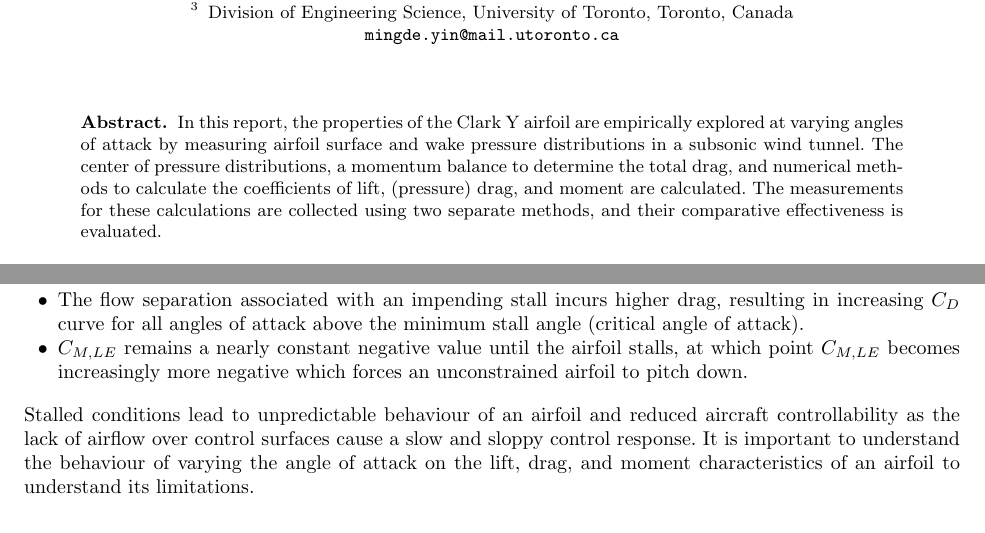
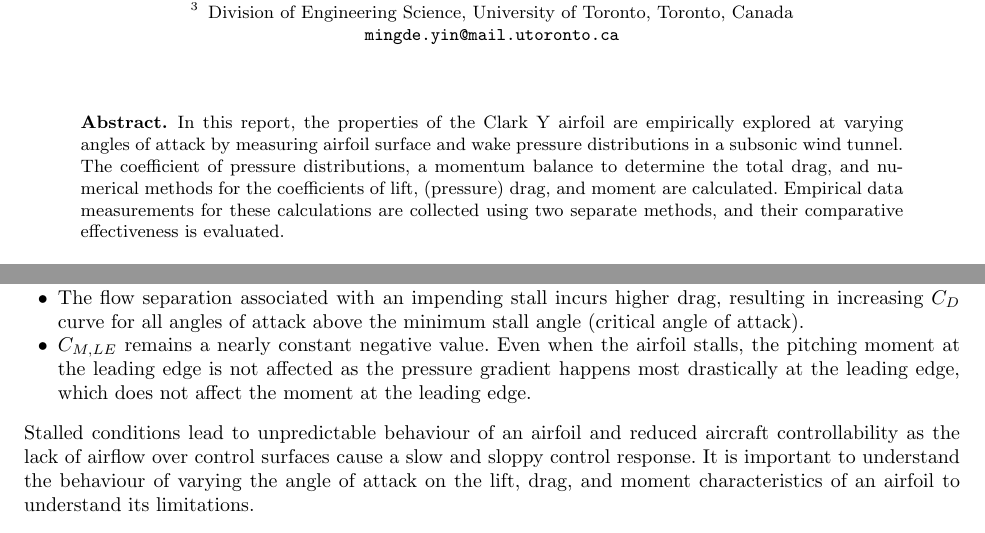
Before and after one commit to AER303-2021F/airfoil, a LaTeX thesis (source_latex/main.tex): two parts of pages 1 and 4 of 46, joined at a grey line, cut so that both start at the same text. Compiled offline with pdfLaTeX.

Commit message:
pitching moment explanation

```diff
--- a/source_latex/main.tex
+++ b/source_latex/main.tex
@@ -69,7 +69,7 @@
 
 \begin{abstract}
 
-In this report, the properties of the Clark Y airfoil are empirically explored at varying angles of attack by measuring airfoil surface and wake pressure distributions in a subsonic wind tunnel. The center of pressure distributions, a momentum balance to determine the total drag, and numerical methods to calculate the coefficients of lift, (pressure) drag, and moment are calculated. The measurements for these calculations are collected using two separate methods, and their comparative effectiveness is evaluated.\newline
+In this report, the properties of the Clark Y airfoil are empirically explored at varying angles of attack by measuring airfoil surface and wake pressure distributions in a subsonic wind tunnel. The coefficient of pressure distributions, a momentum balance to determine the total drag, and numerical methods for the coefficients of lift, (pressure) drag, and moment are calculated. Empirical data measurements for these calculations are collected using two separate methods, and their comparative effectiveness is evaluated.\newline
 
 Through analysis, it was found that the Clark Y airfoil appeared to stall at $\alpha\approx 13^\circ$. This conclusion was supported by the $C_P$ curves which showed a large plateau region for $\alpha\geq13^\circ$ indicating significant flow separation. For the same region, the $C_L$ curve experienced a significant drop in the lift slope and the $C_D$ curve had a sudden increase. No useful information could be extracted from the $C_M$ curve which remained relatively constant regarding the angle of attack.\newline
 
@@ -233,7 +233,7 @@ An airfoil stall is characterized by a significant separation of flow from the a
 
     \item The flow separation associated with an impending stall incurs higher drag, resulting in increasing $C_D$ curve for all angles of attack above the minimum stall angle (critical angle of attack).
 
-    \item $C_{M, LE}$ remains a nearly constant negative value until the airfoil stalls, at which point $C_{M, LE}$ becomes increasingly more negative which forces an unconstrained airfoil to pitch down.
+    \item $C_{M, LE}$ remains a nearly constant negative value. Even when the airfoil stalls, the pitching moment at the leading edge is not affected as the pressure gradient happens most drastically at the leading edge, which does not affect the moment at the leading edge.
 
 \end{itemize}
 
```
Also changed, not shown: source_latex/main.tex (1 more changed lines).
